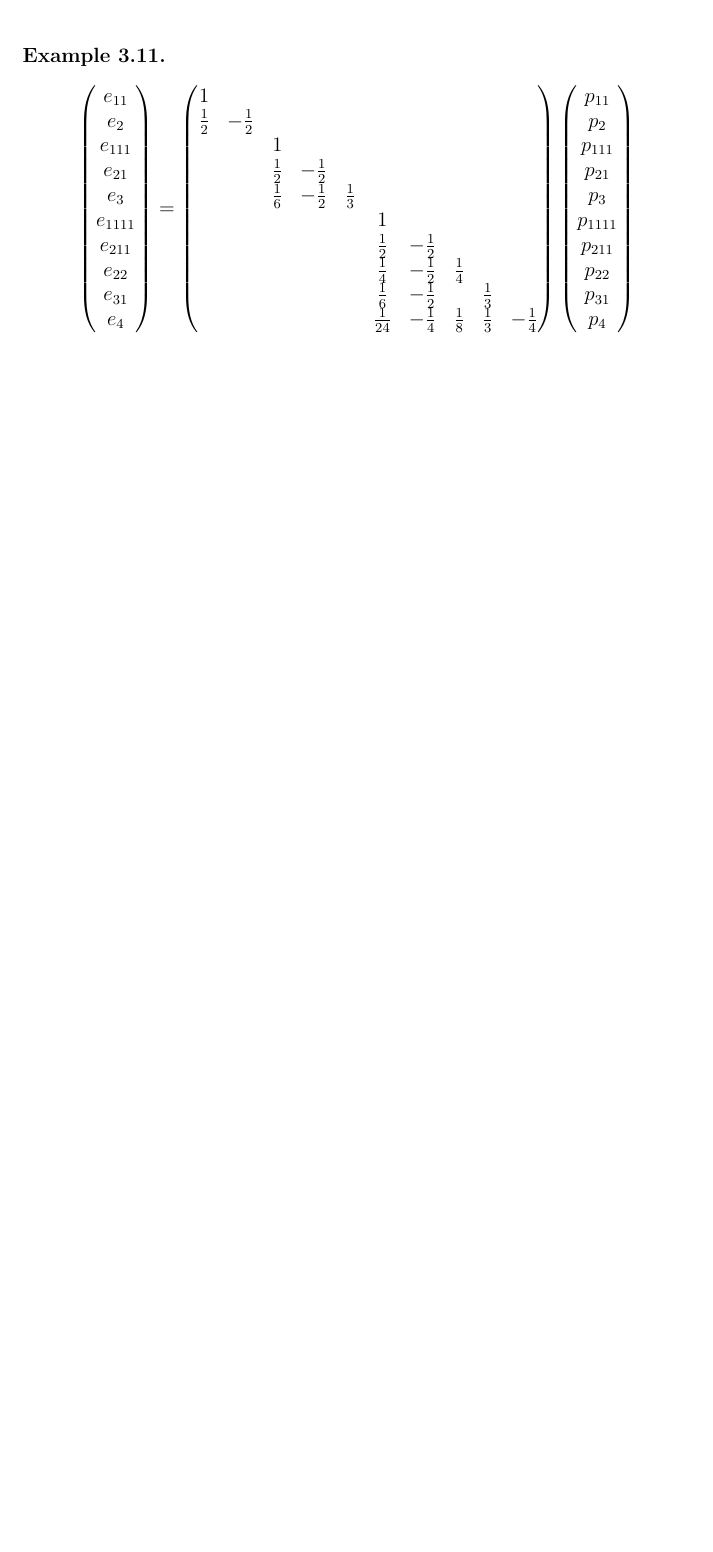
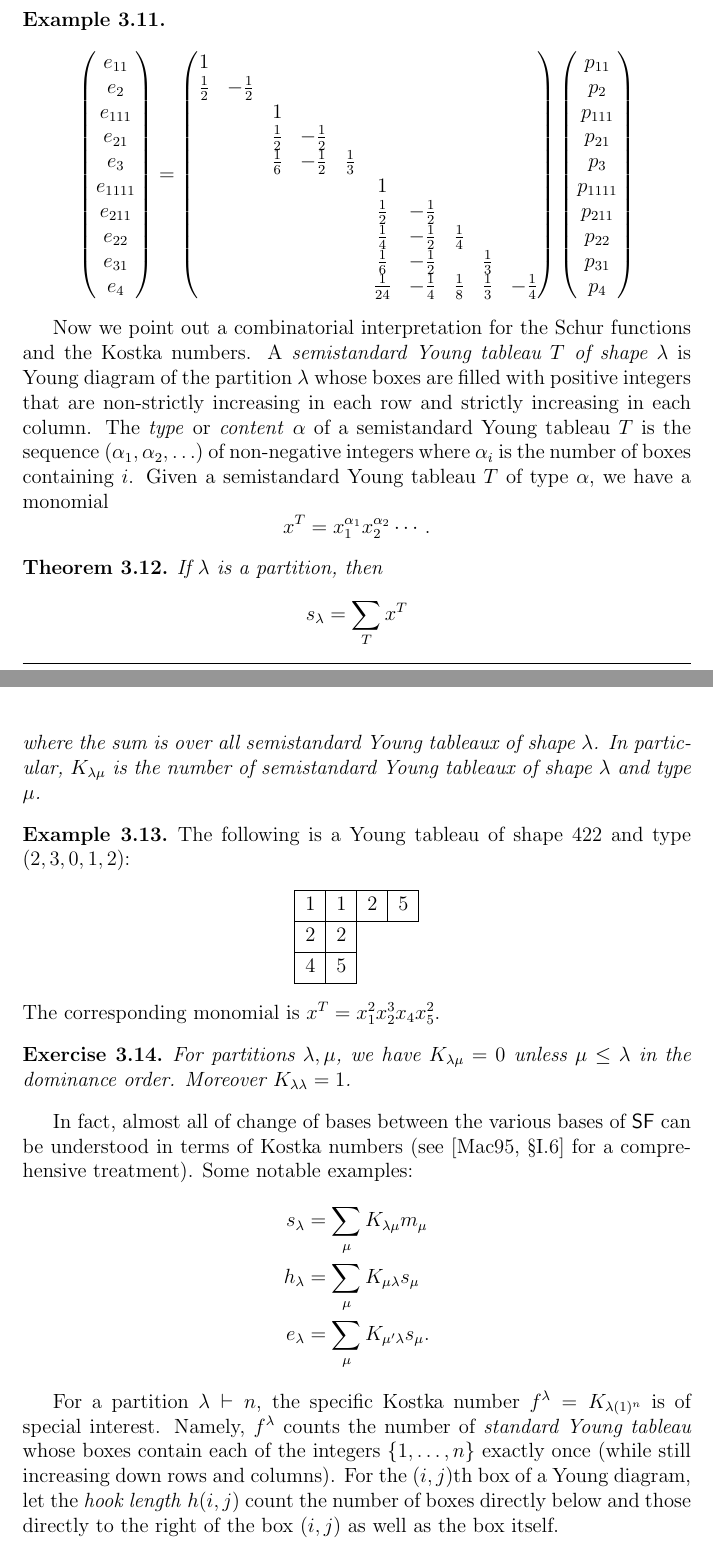
Before and after one commit to vtorsor/representation-theory-notes, a LaTeX document (symmetric.tex): part of page 14 of 22 before the commit and two parts of pages 14 and 15 of 24 after it, the two joined at a grey line, cut so that both start at the same text, the shorter picture padded with empty space. Compiled offline with pdfLaTeX.

Commit message:
Discussed combinatorial interpretation for Kostka numbers

```diff
--- a/symmetric.tex
+++ b/symmetric.tex
@@ -848,3 +871,67 @@ p_{1111}\\ p_{211} \\ p_{22}\\ p_{31}\\ p_4
 \]
 \end{example}
 
+Now we point out a combinatorial interpretation for the Schur functions
+and the Kostka numbers.
+A \emph{semistandard Young tableau $T$ of shape $\lambda$}
+is Young diagram of the partition $\lambda$ whose boxes are filled with
+positive integers that are non-strictly increasing in each row
+and strictly increasing in each column.
+The \emph{type} or \emph{content} $\alpha$ of a semistandard Young tableau
+$T$ is the sequence
+$(\alpha_1,\alpha_2,\ldots)$ of non-negative integers
+where $\alpha_i$ is the number of boxes containing $i$.
+Given a semistandard Young tableau $T$ of type $\alpha$,
+we have a monomial
+\[
+x^T = x_1^{\alpha_1}x_2^{\alpha_2} \cdots .
+\]
+
+\begin{theorem}
+If $\lambda$ is a partition, then
+\[
+s_\lambda = \sum_{T} x^T
+\]
+where the sum is over all semistandard Young tableaux of shape
+$\lambda$.
+In particular, $K_{\lambda \mu}$ is the number of semistandard Young
+tableaux of shape $\lambda$ and type $\mu$.
+\end{theorem}
+
+\begin{example}
+The following is a Young tableau of shape $422$
+and type $(2,3,0,1,2)$:
+\begin{center}
+\begin{ytableau}
+1 & 1 & 2 & 5 \\
+2 & 2 \\
+4 & 5
+\end{ytableau}
+\end{center}
+The corresponding monomial is $x^T=x_1^2x_2^3x_4x_5^2$.
+\end{example}
+
+\begin{exercise}
+For partitions $\lambda, \mu$, we have
+$K_{\lambda \mu}=0$ unless $\mu \le \lambda$ in the dominance order.
+Moreover $K_{\lambda \lambda}=1$.
+\end{exercise}
+
+In fact, almost all of change of bases between the various
+bases of $\mathsf{SF}$ can be understood in terms of Kostka numbers
+(see \cite[\S{I.6}]{Macdonald} for a comprehensive treatment).
+Some notable examples:
+\begin{align*}
+s_\lambda &= \sum_{\mu} K_{\lambda \mu} m_\mu\\
+h_\lambda &= \sum_{\mu} K_{\mu\lambda} s_\mu\\
+e_\lambda &= \sum_{\mu} K_{\mu'\lambda} s_\mu.
+\end{align*}
+
+For a partition $\lambda \vdash n$, the specific Kostka number
+$f^\lambda = K_{\lambda(1)^n}$ is of special interest.
+Namely, $f^\lambda$ counts the number of \emph{standard Young tableau}
+whose boxes contain each of the integers $\{1,\ldots,n\}$ exactly once
+(while still increasing down rows and columns).
+For the $(i,j)$th box of a Young diagram, let the \emph{hook length}
+$h(i,j)$ count the number of boxes directly below and those directly
+to the right of the box $(i,j)$ as well as the box itself.
```
Also changed, not shown: symmetric.tex (61 more changed lines).
